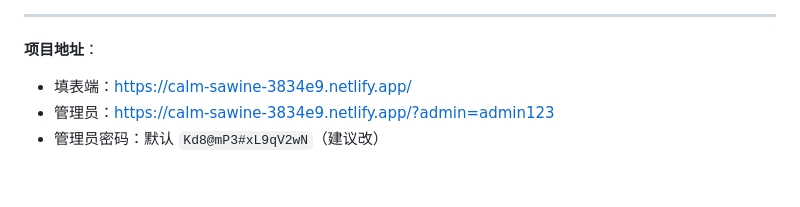
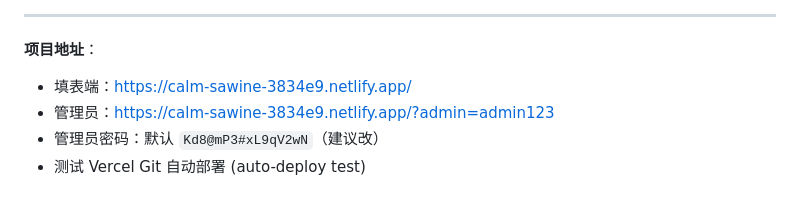
Before and after one commit to dhan06517-commits/dept-collector, a Markdown page: README.md, the part around the change. GitHub-like rendering.

Commit message:
test: Vercel Git auto-deploy verification

```diff
--- a/README.md
+++ b/README.md
@@ -207,3 +207,4 @@ Netlify 自动 build + 部署。
 - 填表端：https://calm-sawine-3834e9.netlify.app/
 - 管理员：https://calm-sawine-3834e9.netlify.app/?admin=admin123
 - 管理员密码：默认 `Kd8@mP3#xL9qV2wN`（建议改）
+- 测试 Vercel Git 自动部署 (auto-deploy test)
```
